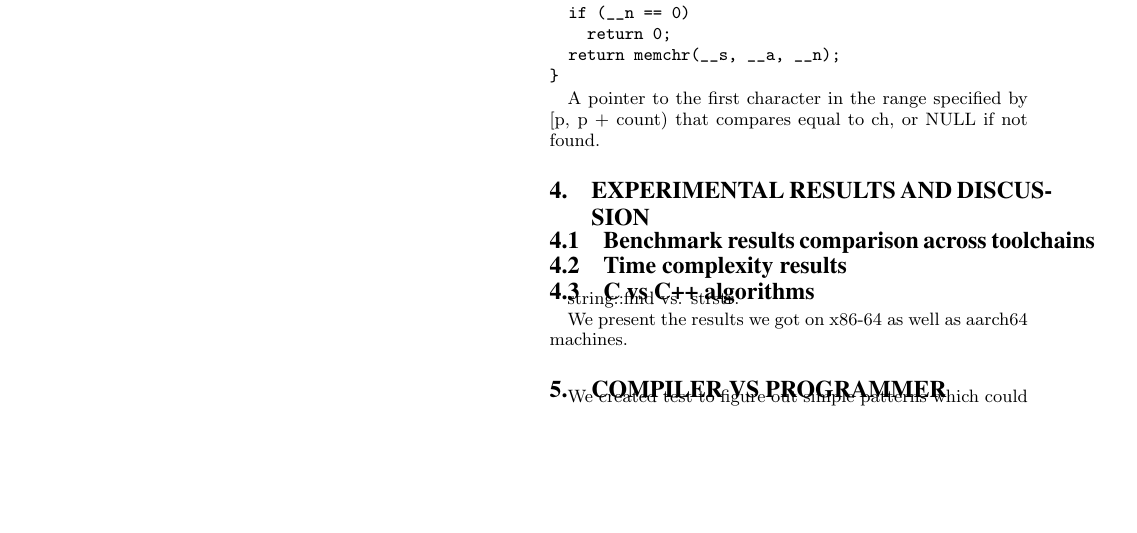
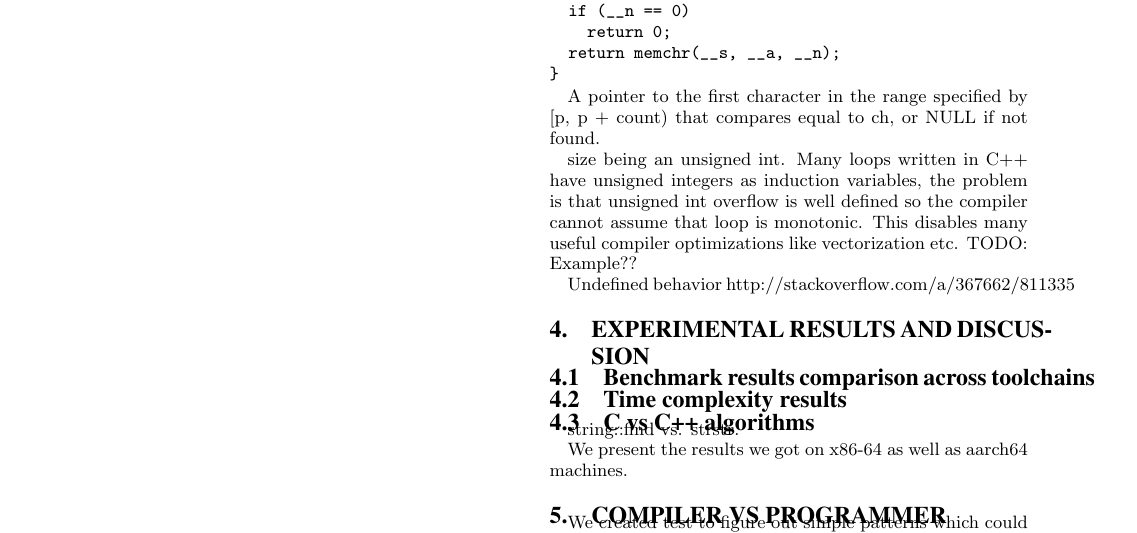
Before and after one commit to hiraditya/std-benchmark, a LaTeX paper (docs/std-benchmark.tex): part of page 2 of 3, cut so that both start at the same text, the shorter picture padded with empty space. Compiled offline with pdfLaTeX.

Commit message:
standardese

```diff
--- a/docs/std-benchmark.tex
+++ b/docs/std-benchmark.tex
@@ -124,6 +125,15 @@ find(const char_type* __s, size_t __n, const char_type& __a)
 A pointer to the first character in the range specified by [p, p + count) that
   compares equal to ch, or NULL if not found.
 
+
+size being an unsigned int. Many loops written in C++ have unsigned integers
+as induction variables, the problem is that unsigned int overflow is well
+defined so the compiler cannot assume that loop is monotonic. This disables
+many useful compiler optimizations like vectorization etc.
+TODO: Example??
+
+Undefined behavior
+http://stackoverflow.com/a/367662/811335
 
 \section{Experimental Results and discussion}
 \label{sec:experiments}
```
Also changed, not shown: docs/std-benchmark.tex (1 more changed lines).
